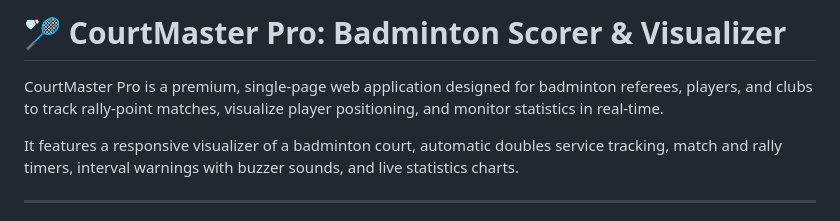
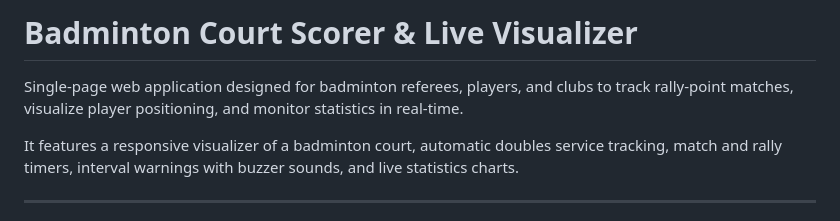
Before and after one commit to jamesoncjh/badminton-score-keeper, a Markdown page: README.md, the part around the change. Drawn GitHub-style.

```diff
--- a/README.md
+++ b/README.md
@@ -1,6 +1,6 @@
-# 🏸 CourtMaster Pro: Badminton Scorer & Visualizer
+# Badminton Court Scorer & Live Visualizer
 
-CourtMaster Pro is a premium, single-page web application designed for badminton referees, players, and clubs to track rally-point matches, visualize player positioning, and monitor statistics in real-time.
+Single-page web application designed for badminton referees, players, and clubs to track rally-point matches, visualize player positioning, and monitor statistics in real-time.
 
 It features a responsive visualizer of a badminton court, automatic doubles service tracking, match and rally timers, interval warnings with buzzer sounds, and live statistics charts.
 
```
